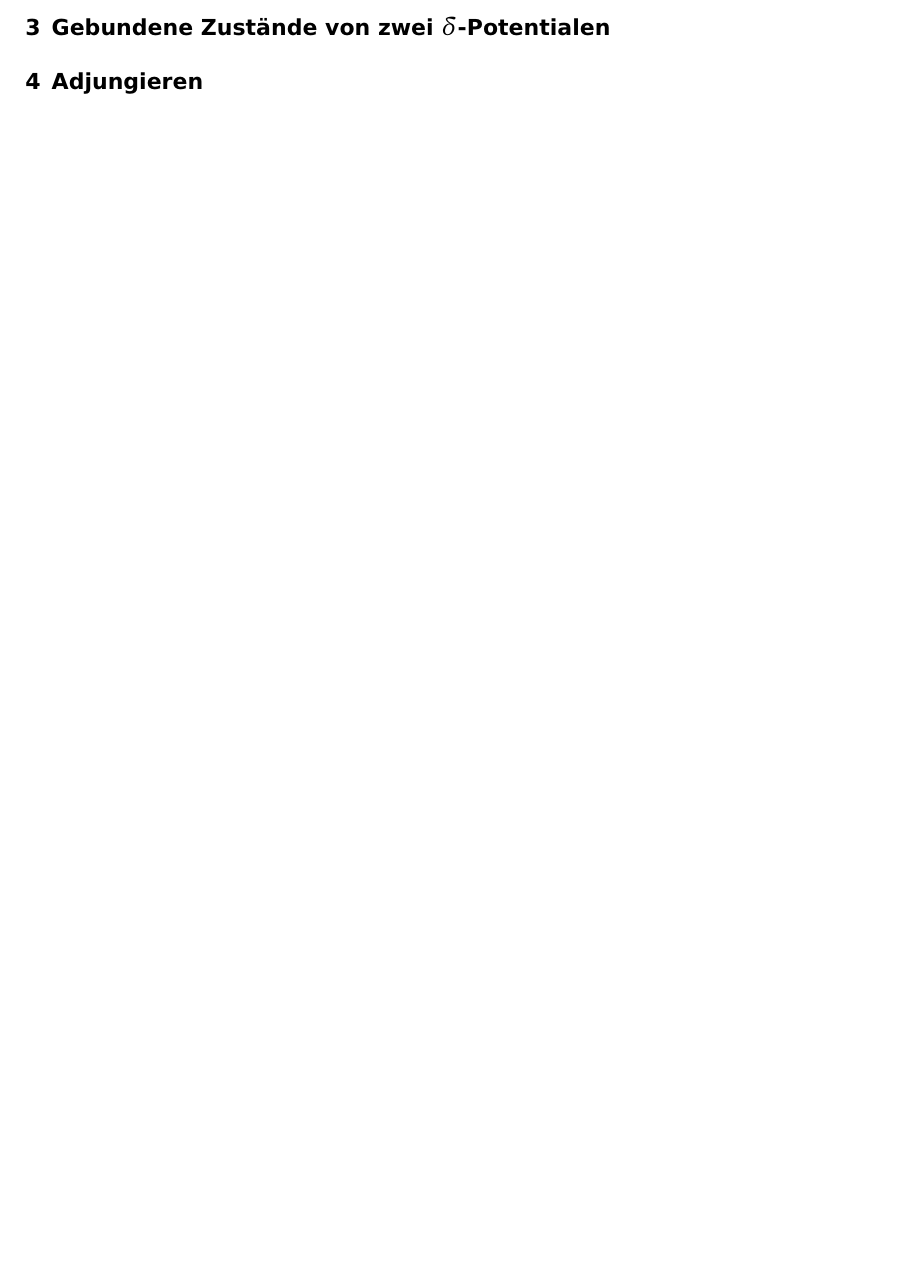
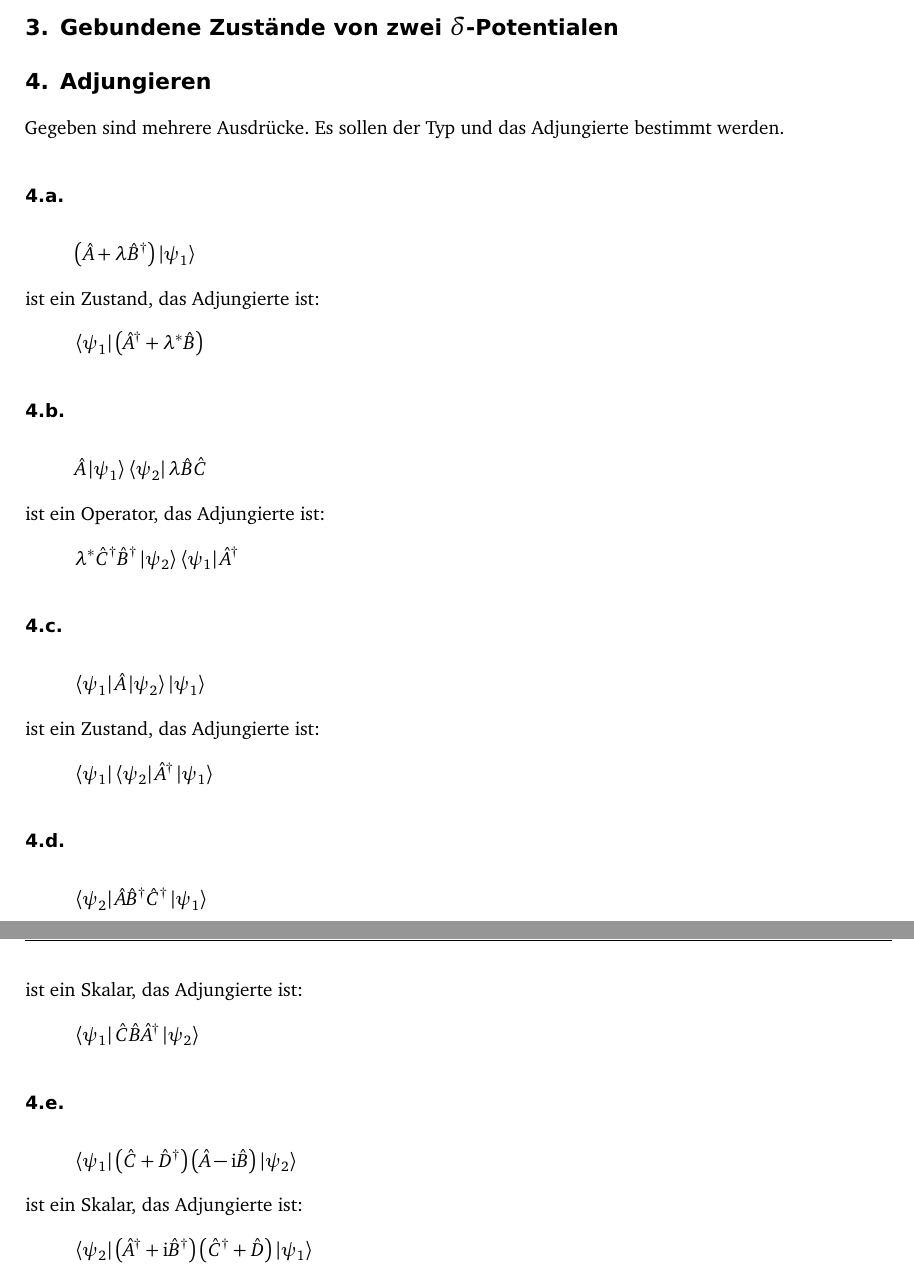
Before and after one commit to simon-schlepphorst/physik421-2015, a LaTeX document (physik421-05/physik421-05.tex): part of the page before the commit and two parts of pages 3 and 4 of 4 after it, the two joined at a grey line, cut so that both start at the same text, the shorter picture padded with empty space. Compiled offline with pdfLaTeX; an older LaTeX class or package is replaced by its successor.

Commit message:
Aufgaben 2 und 4 fertig

```diff
--- a/physik421-05/physik421-05.tex
+++ b/physik421-05/physik421-05.tex
@@ -34,6 +96,52 @@
 
 \section{Adjungieren}
 
+Gegeben sind mehrere Ausdrücke. Es sollen der Typ und das Adjungierte bestimmt werden.
+
+\subsection{}
+\begin{align*}
+	\del{\hat{A}+\lambda\hat{B}^{\dagger}}\ket{\psi_1}
+\end{align*}
+ist ein Zustand, das Adjungierte ist:
+\begin{align*}
+	\bra{\psi_1}\del{\hat{A}^{\dagger}+\lambda^*\hat{B}}
+\end{align*}
+
+\subsection{}
+\begin{align*}
+	\hat{A}\ket{\psi_1}\bra{\psi_2}\lambda\hat{B}\hat{C}
+\end{align*}
+ist ein Operator, das Adjungierte ist:
+\begin{align*}
+	\lambda^*\hat{C}^{\dagger}\hat{B}^{\dagger}\ket{\psi_2}\bra{\psi_1}\hat{A}^{\dagger}
+\end{align*}
+
+\subsection{}
+\begin{align*}
+	\bra{\psi_1}\hat{A}\ket{\psi_2}\ket{\psi_1}
+\end{align*}
+ist ein Zustand, das Adjungierte ist:
+\begin{align*}
+	\bra{\psi_1}\bra{\psi_2}\hat{A}^{\dagger}\ket{\psi_1}
+\end{align*}
+
+\subsection{}
+\begin{align*}
+	\bra{\psi_2}\hat{A}\hat{B}^{\dagger}\hat{C}^{\dagger}\ket{\psi_1}
+\end{align*}
+ist ein Skalar, das Adjungierte ist:
+\begin{align*}
+	\bra{\psi_1}\hat{C}\hat{B}\hat{A}^{\dagger}\ket{\psi_2}
+\end{align*}
+
+\subsection{}
+\begin{align*}
+	\bra{\psi_1}\del{\hat{C}+\hat{D}^{\dagger}}\del{\hat{A}-\iup\hat{B}}\ket{\psi_2}
+\end{align*}
+ist ein Skalar, das Adjungierte ist:
+\begin{align*}
+	\bra{\psi_2}\del{\hat{A}^{\dagger}+\iup\hat{B}^{\dagger}}\del{\hat{C}^{\dagger}+\hat{D}}\ket{\psi_1}
+\end{align*}
 
 \end{document}
 
```
Also changed, not shown: physik421-05/physik421-05.tex (62 more changed lines).
